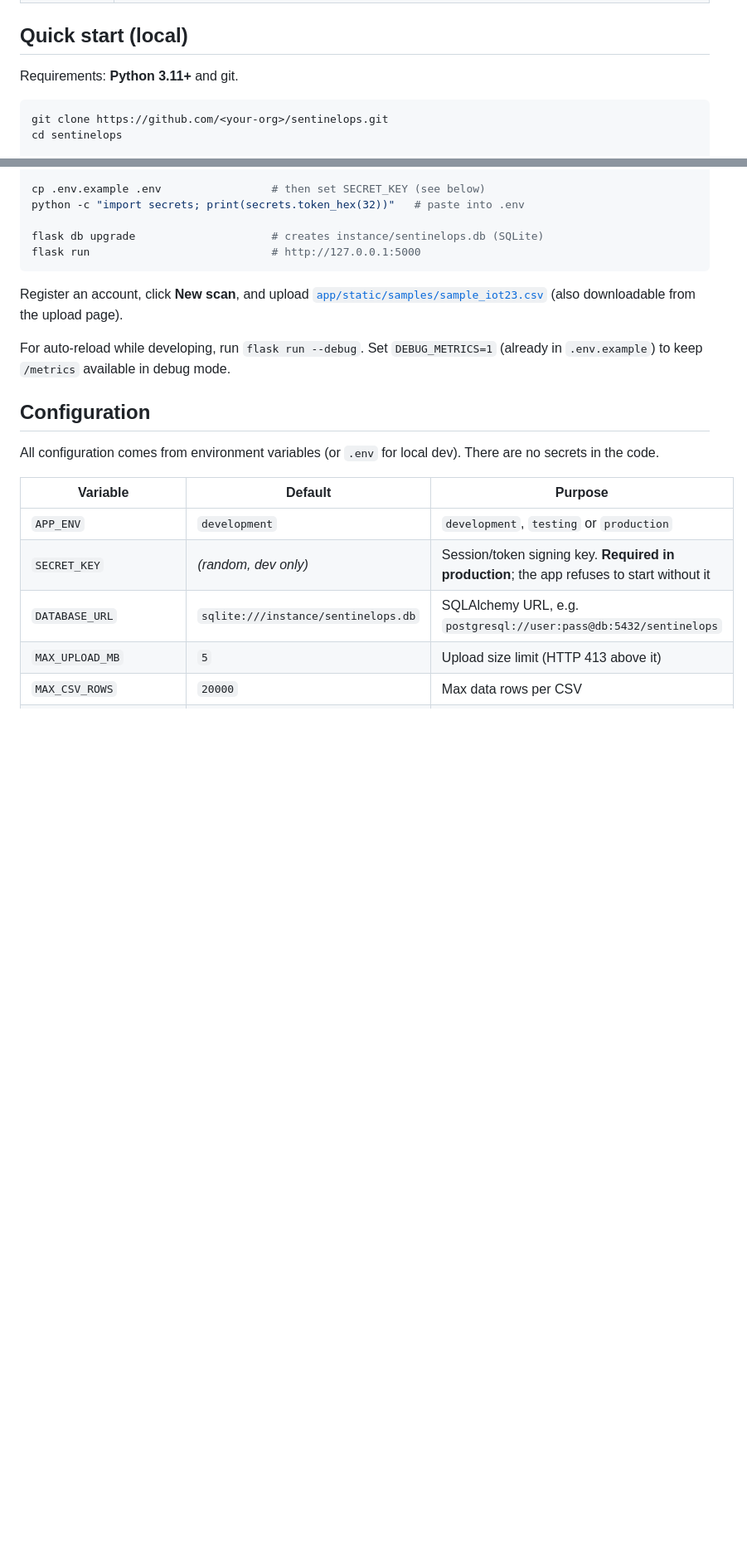
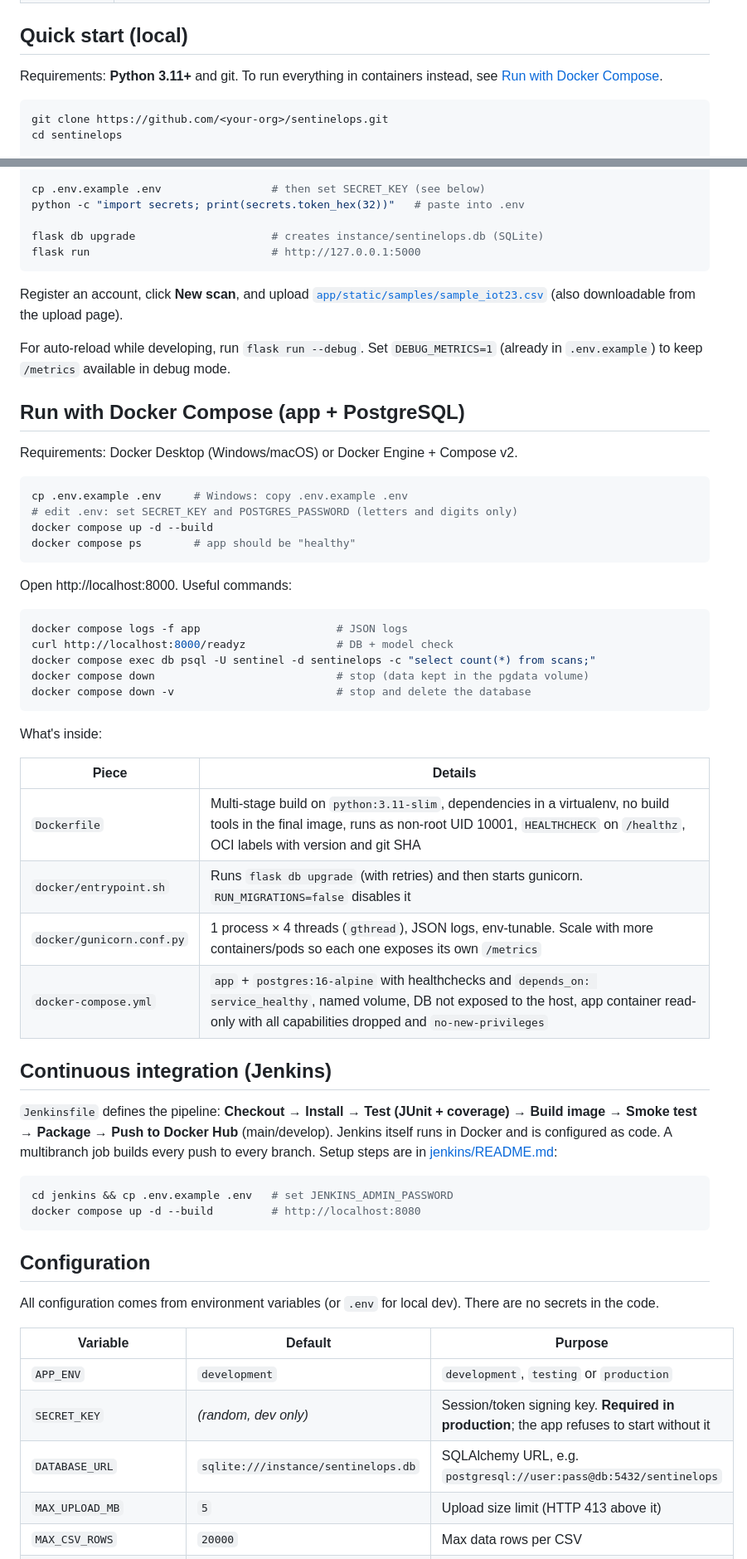
Before and after one commit to 2301730334/sentinelops, a Markdown page: README.md, 2 parts joined by grey strips. Shown at 83% size. GitHub-like rendering; blank space fills up the shorter version.

Commit message:
docs: document Docker, Docker Compose and Jenkins CI

````diff
--- a/README.md
+++ b/README.md
@@ -28,7 +28,7 @@ ELK, SonarQube, ArgoCD).
 
 ## Quick start (local)
 
-Requirements: **Python 3.11+** and git.
+Requirements: **Python 3.11+** and git. To run everything in containers instead, see [Run with Docker Compose](#run-with-docker-compose-app--postgresql).
 
 ```bash
 git clone https://github.com/<your-org>/sentinelops.git
@@ -52,6 +52,48 @@ Register an account, click **New scan**, and upload
 For auto-reload while developing, run `flask run --debug`. Set `DEBUG_METRICS=1`
 (already in `.env.example`) to keep `/metrics` available in debug mode.
 
+## Run with Docker Compose (app + PostgreSQL)
+
+Requirements: Docker Desktop (Windows/macOS) or Docker Engine + Compose v2.
+
+```bash
+cp .env.example .env     # Windows: copy .env.example .env
+# edit .env: set SECRET_KEY and POSTGRES_PASSWORD (letters and digits only)
+docker compose up -d --build
+docker compose ps        # app should be "healthy"
+```
+
+Open http://localhost:8000. Useful commands:
+
+```bash
+docker compose logs -f app                     # JSON logs
+curl http://localhost:8000/readyz              # DB + model check
+docker compose exec db psql -U sentinel -d sentinelops -c "select count(*) from scans;"
+docker compose down                            # stop (data kept in the pgdata volume)
+docker compose down -v                         # stop and delete the database
+```
+
+What's inside:
+
+| Piece | Details |
+|---|---|
+| `Dockerfile` | Multi-stage build on `python:3.11-slim`, dependencies in a virtualenv, no build tools in the final image, runs as non-root UID 10001, `HEALTHCHECK` on `/healthz`, OCI labels with version and git SHA |
+| `docker/entrypoint.sh` | Runs `flask db upgrade` (with retries) and then starts gunicorn. `RUN_MIGRATIONS=false` disables it |
+| `docker/gunicorn.conf.py` | 1 process × 4 threads (`gthread`), JSON logs, env-tunable. Scale with more containers/pods so each one exposes its own `/metrics` |
+| `docker-compose.yml` | `app` + `postgres:16-alpine` with healthchecks and `depends_on: service_healthy`, named volume, DB not exposed to the host, app container read-only with all capabilities dropped and `no-new-privileges` |
+
+## Continuous integration (Jenkins)
+
+`Jenkinsfile` defines the pipeline: **Checkout → Install → Test (JUnit + coverage) →
+Build image → Smoke test → Package → Push to Docker Hub** (main/develop). Jenkins
+itself runs in Docker and is configured as code. A multibranch job builds every
+push to every branch. Setup steps are in [jenkins/README.md](jenkins/README.md):
+
+```bash
+cd jenkins && cp .env.example .env   # set JENKINS_ADMIN_PASSWORD
+docker compose up -d --build         # http://localhost:8080
+```
+
 ## Configuration
 
 All configuration comes from environment variables (or `.env` for local dev).
````
Also changed, not shown: other parts of README.md (+10 -5 lines).
